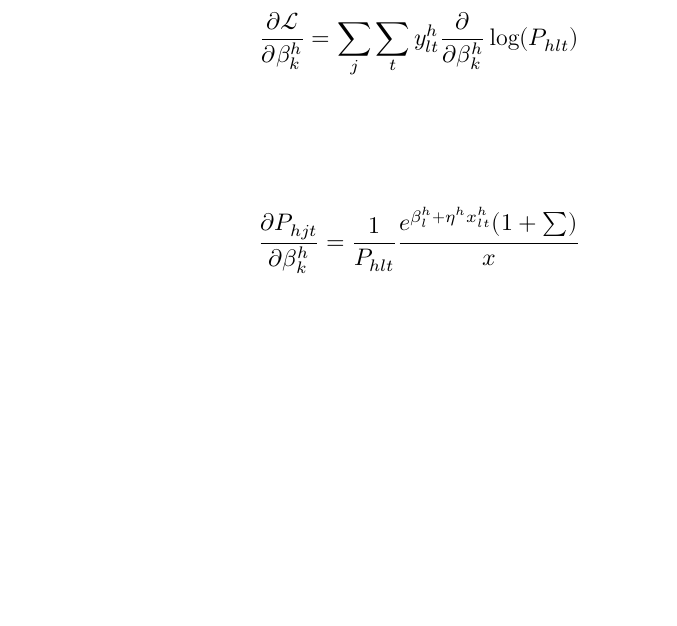
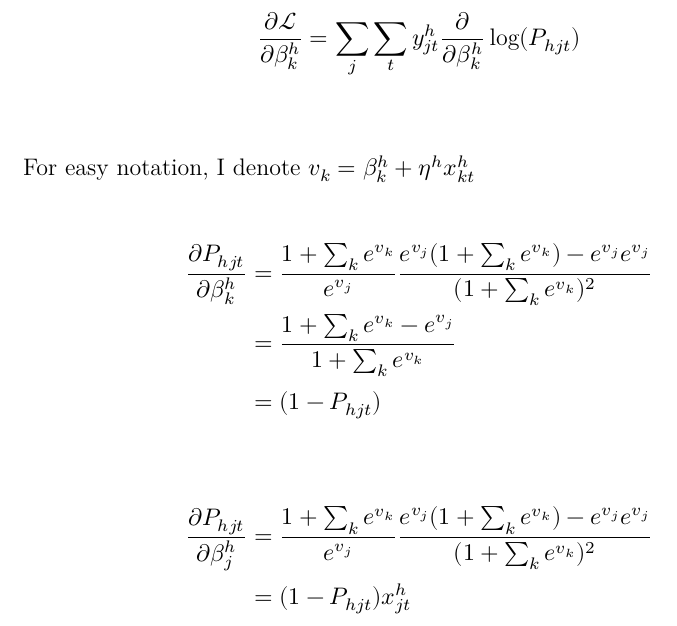
Before and after one commit to AntoineChapel/EmpiricalIO_HW1, a LaTeX problem sheet (homework1.tex): part of page 2 of 2, cut so that both start at the same text, the shorter picture padded with empty space. Compiled offline with XeLaTeX.

Commit message:
update tex

```diff
--- a/homework1.tex
+++ b/homework1.tex
@@ -98,12 +98,22 @@ The score function for individual $h$ is given by:
 \end{align*}
 
 \begin{align*}
-  \frac{\partial \mathcal{L}}{\partial \beta_k^h} &= \sum_j \sum_t y_{lt}^h \frac{\partial}{\partial \beta_k^h} \log(P_{hlt}) \\
+  \frac{\partial \mathcal{L}}{\partial \beta_k^h} &= \sum_j \sum_t y_{jt}^h \frac{\partial}{\partial \beta_k^h} \log(P_{hjt}) \\
+\end{align*}
+
+For easy notation, I denote $v_k = \beta_k^h + \eta^h x_{kt}^h$
+
+
+\begin{align*}
+  \frac{\partial P_{hjt}}{\partial \beta_k^h} &= \frac{1 + \sum_k e^{v_k}}{e^{v_j}} \frac{e^{v_j} (1+\sum_k e^{v_k}) - e^{v_j}e^{v_j}}{(1+\sum_k e^{v_k})^2} \\
+  &= \frac{1+\sum_k e^{v_k} - e^{v_j}}{1 + \sum_k e^{v_k}} \\
+  &= (1-P_{hjt})
 \end{align*}
 
 
 \begin{align*}
-  \frac{\partial P_{hjt}}{\partial \beta_k^h} &= \frac{1}{P_{hlt}} \frac{e^{\beta_l^h + \eta^h x_{lt}^h} (1+\sum_{})}{x}
+  \frac{\partial P_{hjt}}{\partial \beta_j^h} &= \frac{1 + \sum_k e^{v_k}}{e^{v_j}} \frac{e^{v_j} (1+\sum_k e^{v_k}) - e^{v_j}e^{v_j}}{(1+\sum_k e^{v_k})^2} \\
+  &= (1-P_{hjt}) x_{jt}^h
 \end{align*}
 
 
```
Also changed, not shown: homework1.pdf.
